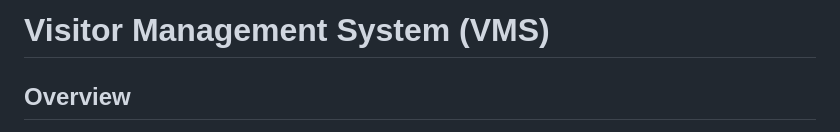
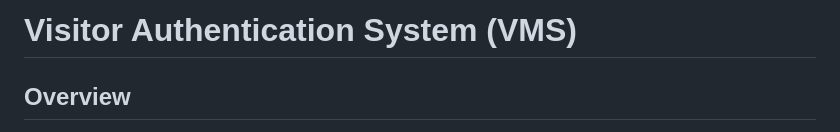
Before and after one commit to Surajgupta63/VisitorAuthenticationSystem, a Markdown page: README.md, the part around the change. Rendered like a GitHub page.

```diff
--- a/README.md
+++ b/README.md
@@ -1,4 +1,4 @@
-# Visitor Management System (VMS)
+# Visitor Authentication System (VMS)
 
 ## Overview
 The **Visitor Management System (VMS)** is a web application built using Flask that allows organizations to manage visitor entries, including details like name, mobile number, purpose of visit, and check-in/check-out times. The system also implements authentication for secure access control.
```
